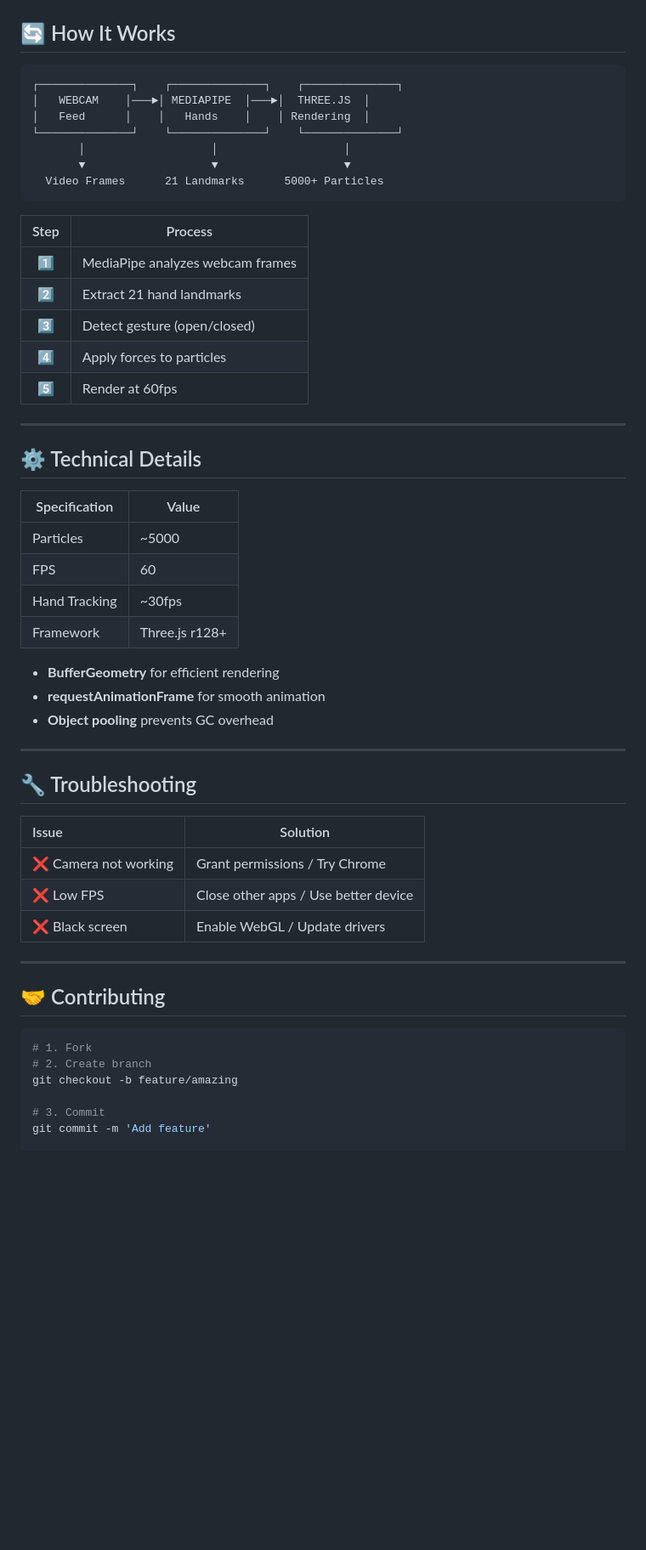
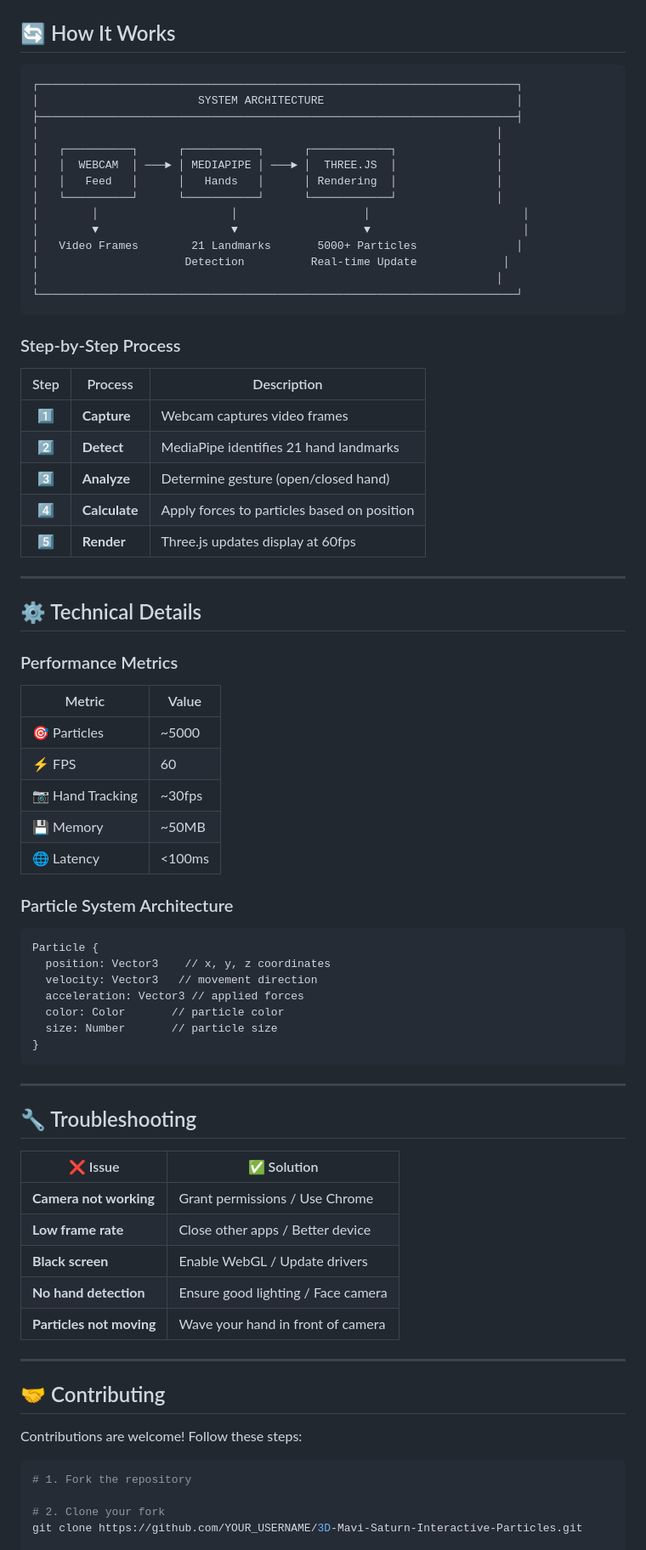
Before and after one commit to logeshkannan19/example, a Markdown page: README.md, the part around one of its changes. Shown at 85% size. Rendered like a GitHub page; blank space fills up the shorter version.

Commit message:
docs: enhance README with detailed layout, tables and sections

````diff
--- a/README.md
+++ b/README.md
@@ -122,57 +164,79 @@ Saturn-Particle-Nexus/
 ## 🔄 How It Works
 
 ```
-┌──────────────┐    ┌──────────────┐    ┌──────────────┐
-│   WEBCAM    │───►│ MEDIAPIPE  │───►│  THREE.JS  │
-│   Feed      │    │   Hands    │    │ Rendering  │
-└──────────────┘    └──────────────┘    └──────────────┘
-       │                   │                   │
-       ▼                   ▼                   ▼
-  Video Frames      21 Landmarks      5000+ Particles
+┌────────────────────────────────────────────────────────────────────────┐
+│                        SYSTEM ARCHITECTURE                             │
+├────────────────────────────────────────────────────────────────────────┤
+│                                                                     │
+│   ┌──────────┐      ┌───────────┐      ┌────────────┐               │
+│   │  WEBCAM  │ ───► │ MEDIAPIPE │ ───► │  THREE.JS  │               │
+│   │   Feed   │      │   Hands   │      │ Rendering  │               │
+│   └──────────┘      └───────────┘      └────────────┘               │
+│        │                    │                   │                       │
+│        ▼                    ▼                   ▼                       │
+│   Video Frames        21 Landmarks       5000+ Particles               │
+│                      Detection          Real-time Update             │
+│                                                                     │
+└────────────────────────────────────────────────────────────────────────┘
 ```
 
-| Step | Process |
-|:----:|---------|
-| 1️⃣ | MediaPipe analyzes webcam frames |
-| 2️⃣ | Extract 21 hand landmarks |
-| 3️⃣ | Detect gesture (open/closed) |
-| 4️⃣ | Apply forces to particles |
-| 5️⃣ | Render at 60fps |
+### Step-by-Step Process
+
+| Step | Process | Description |
+|:----:|---------|-------------|
+| 1️⃣ | **Capture** | Webcam captures video frames |
+| 2️⃣ | **Detect** | MediaPipe identifies 21 hand landmarks |
+| 3️⃣ | **Analyze** | Determine gesture (open/closed hand) |
+| 4️⃣ | **Calculate** | Apply forces to particles based on position |
+| 5️⃣ | **Render** | Three.js updates display at 60fps |
 
 ---
 
 ## ⚙️ Technical Details
 
-| Specification | Value |
-|----------------|-------|
-| Particles | ~5000 |
-| FPS | 60 |
-| Hand Tracking | ~30fps |
-| Framework | Three.js r128+ |
+### Performance Metrics
 
-- **BufferGeometry** for efficient rendering
-- **requestAnimationFrame** for smooth animation
-- **Object pooling** prevents GC overhead
+| Metric | Value |
+|--------|-------|
+| 🎯 Particles | ~5000 |
+| ⚡ FPS | 60 |
+| 📷 Hand Tracking | ~30fps |
+| 💾 Memory | ~50MB |
+| 🌐 Latency | <100ms |
+
+### Particle System Architecture
+
+```
+Particle {
+  position: Vector3    // x, y, z coordinates
+  velocity: Vector3   // movement direction
+  acceleration: Vector3 // applied forces
+  color: Color       // particle color
+  size: Number       // particle size
+}
+```
 
 ---
 
 ## 🔧 Troubleshooting
 
-| Issue | Solution |
-|:------|----------|
-| ❌ Camera not working | Grant permissions / Try Chrome |
-| ❌ Low FPS | Close other apps / Use better device |
-| ❌ Black screen | Enable WebGL / Update drivers |
+| ❌ Issue | ✅ Solution |
+|----------|-------------|
+| **Camera not working** | Grant permissions / Use Chrome |
+| **Low frame rate** | Close other apps / Better device |
+| **Black screen** | Enable WebGL / Update drivers |
+| **No hand detection** | Ensure good lighting / Face camera |
+| **Particles not moving** | Wave your hand in front of camera |
 
 ---
 
 ## 🤝 Contributing
 
+Contributions are welcome! Follow these steps:
+
 ```bash
-# 1. Fork
-# 2. Create branch
-git checkout -b feature/amazing
+# 1. Fork the repository
 
-# 3. Commit
-git commit -m 'Add feature'
+# 2. Clone your fork
+git clone https://github.com/YOUR_USERNAME/3D-Mavi-Saturn-Interactive-Particles.git
 
````
Also changed, not shown: other parts of README.md (+133 -61 lines).
